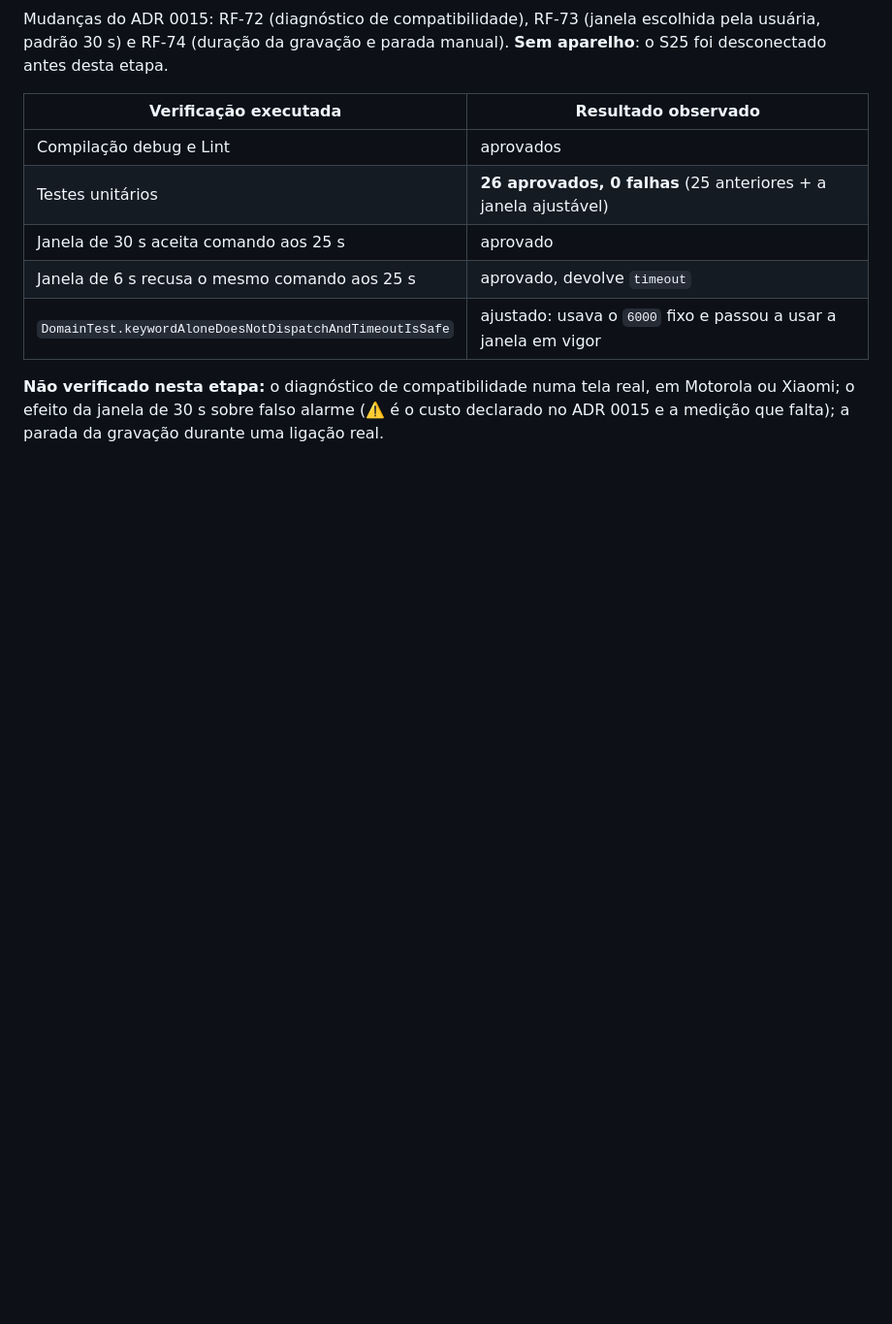
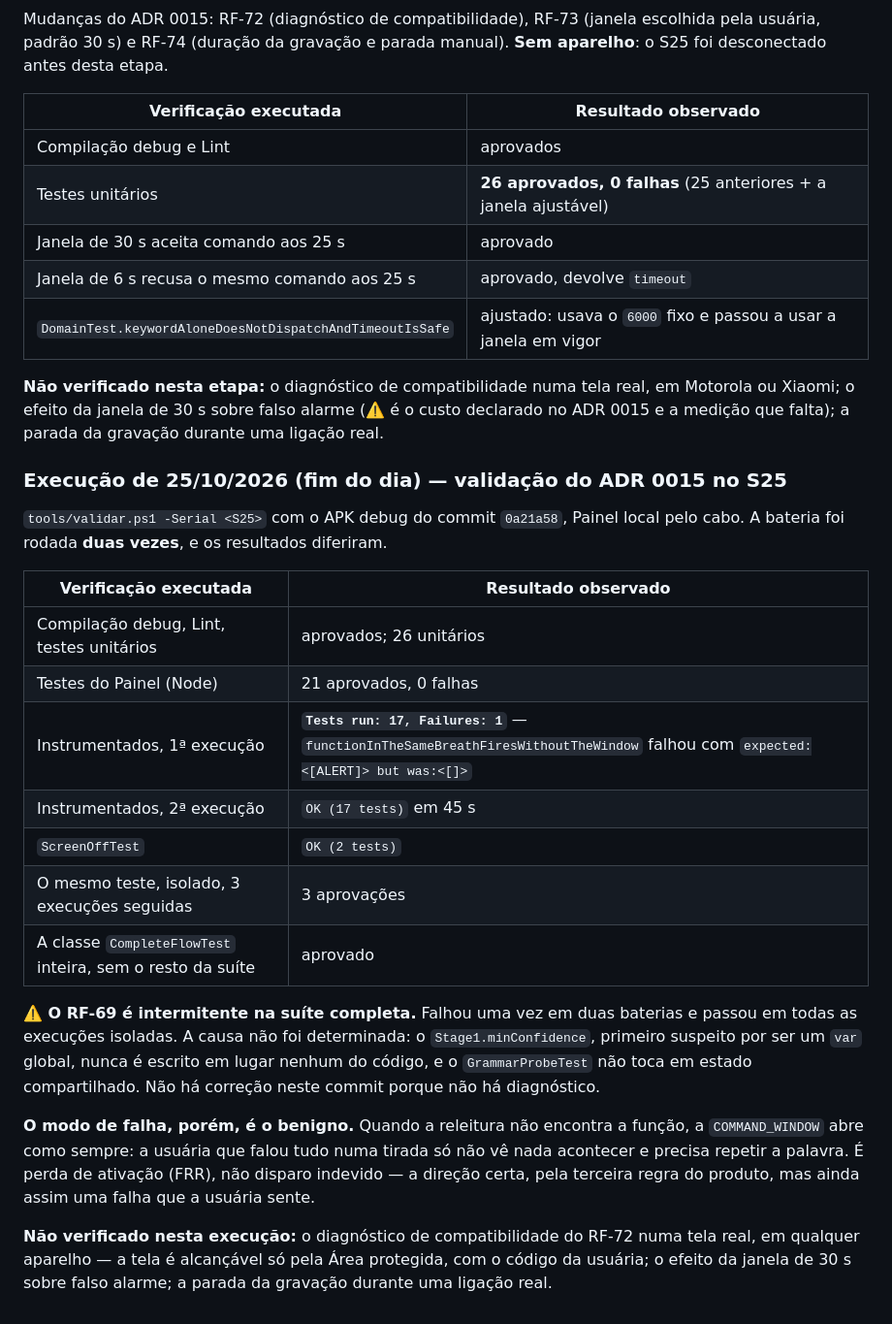
Before and after one commit to Felipemonrod/camaleao-sos, a Markdown page: docs/09-plano-de-testes.md, the part around the change. Shown at 97% size. Drawn GitHub-style; blank space fills up the shorter version.

Commit message:
docs: registra a bateria no S25 e a intermitência do RF-69
A primeira execução falhou em functionInTheSameBreathFiresWithoutTheWindow e a
segunda passou; isolado, o teste passa três vezes em três. A causa não foi
determinada e não há correção aqui. O modo de falha é perda de ativação, não
disparo indevido: sem a releitura, a janela de comando abre como antes.

```diff
--- a/docs/09-plano-de-testes.md
+++ b/docs/09-plano-de-testes.md
@@ -478,3 +478,35 @@ aparelho**: o S25 foi desconectado antes desta etapa.
 Motorola ou Xiaomi; o efeito da janela de 30 s sobre falso alarme (⚠️ é o custo
 declarado no ADR 0015 e a medição que falta); a parada da gravação durante uma ligação
 real.
+
+### Execução de 25/10/2026 (fim do dia) — validação do ADR 0015 no S25
+
+`tools/validar.ps1 -Serial <S25>` com o APK debug do commit `0a21a58`, Painel local pelo
+cabo. A bateria foi rodada **duas vezes**, e os resultados diferiram.
+
+| Verificação executada | Resultado observado |
+|---|---|
+| Compilação debug, Lint, testes unitários | aprovados; 26 unitários |
+| Testes do Painel (Node) | 21 aprovados, 0 falhas |
+| Instrumentados, 1ª execução | **`Tests run: 17, Failures: 1`** — `functionInTheSameBreathFiresWithoutTheWindow` falhou com `expected:<[ALERT]> but was:<[]>` |
+| Instrumentados, 2ª execução | `OK (17 tests)` em 45 s |
+| `ScreenOffTest` | `OK (2 tests)` |
+| O mesmo teste, isolado, 3 execuções seguidas | 3 aprovações |
+| A classe `CompleteFlowTest` inteira, sem o resto da suíte | aprovado |
+
+**⚠️ O RF-69 é intermitente na suíte completa.** Falhou uma vez em duas baterias e
+passou em todas as execuções isoladas. A causa não foi determinada: o `Stage1.minConfidence`,
+primeiro suspeito por ser um `var` global, nunca é escrito em lugar nenhum do código, e o
+`GrammarProbeTest` não toca em estado compartilhado. Não há correção neste commit porque
+não há diagnóstico.
+
+**O modo de falha, porém, é o benigno.** Quando a releitura não encontra a função, a
+`COMMAND_WINDOW` abre como sempre: a usuária que falou tudo numa tirada só não vê nada
+acontecer e precisa repetir a palavra. É perda de ativação (FRR), não disparo indevido —
+a direção certa, pela terceira regra do produto, mas ainda assim uma falha que a usuária
+sente.
+
+**Não verificado nesta execução:** o diagnóstico de compatibilidade do RF-72 numa tela
+real, em qualquer aparelho — a tela é alcançável só pela Área protegida, com o código da
+usuária; o efeito da janela de 30 s sobre falso alarme; a parada da gravação durante uma
+ligação real.
```
